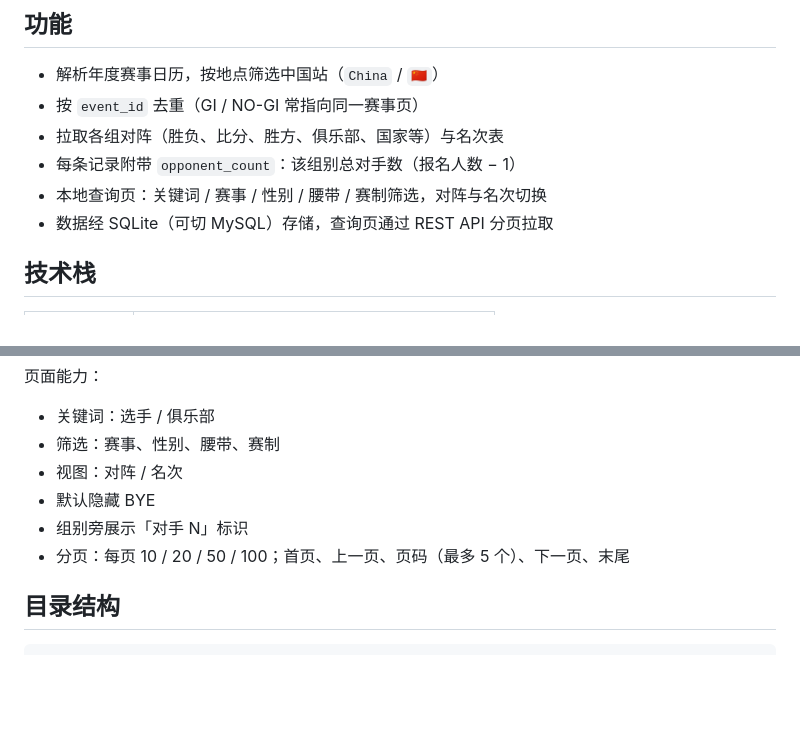
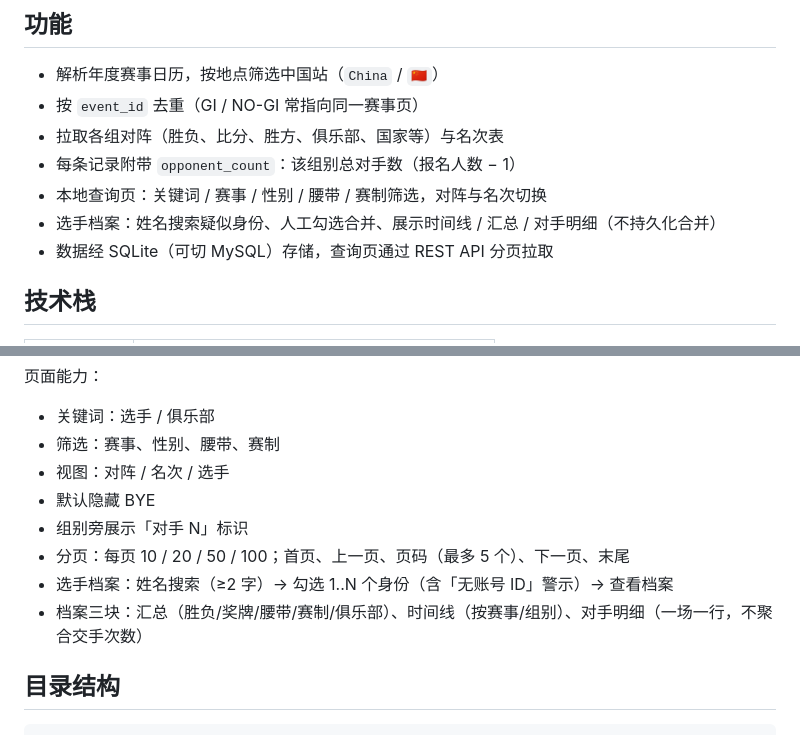
Before and after one commit to Shibuya-ku/atour, a Markdown page: README.md, 2 parts joined by grey strips. Rendered like a GitHub page; blank space fills up the shorter version.

Commit message:
docs: README 补充选手档案能力
Co-authored-by: Cursor <cursoragent@cursor.com>

```diff
--- a/README.md
+++ b/README.md
@@ -13,6 +13,7 @@
 - 拉取各组对阵（胜负、比分、胜方、俱乐部、国家等）与名次表
 - 每条记录附带 `opponent_count`：该组别总对手数（报名人数 − 1）
 - 本地查询页：关键词 / 赛事 / 性别 / 腰带 / 赛制筛选，对阵与名次切换
+- 选手档案：姓名搜索疑似身份、人工勾选合并、展示时间线 / 汇总 / 对手明细（不持久化合并）
 - 数据经 SQLite（可切 MySQL）存储，查询页通过 REST API 分页拉取
 
 ## 技术栈
@@ -148,10 +149,12 @@ go run ./cmd/ajpweb -addr :8787 -web web -db-driver sqlite -dsn data/atour.db
 
 - 关键词：选手 / 俱乐部
 - 筛选：赛事、性别、腰带、赛制
-- 视图：对阵 / 名次
+- 视图：对阵 / 名次 / 选手
 - 默认隐藏 BYE
 - 组别旁展示「对手 N」标识
 - 分页：每页 10 / 20 / 50 / 100；首页、上一页、页码（最多 5 个）、下一页、末尾
+- 选手档案：姓名搜索（≥2 字）→ 勾选 1..N 个身份（含「无账号 ID」警示）→ 查看档案
+- 档案三块：汇总（胜负/奖牌/腰带/赛制/俱乐部）、时间线（按赛事/组别）、对手明细（一场一行，不聚合交手次数）
 
 ## 目录结构
 
```
